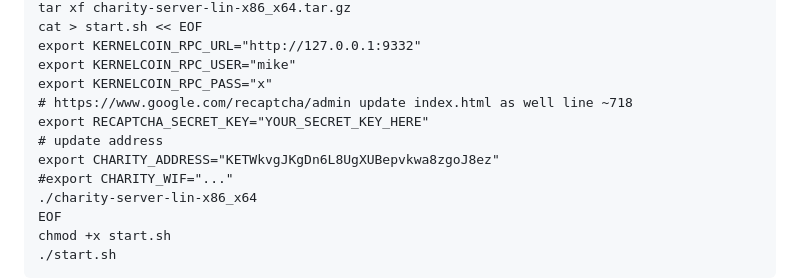
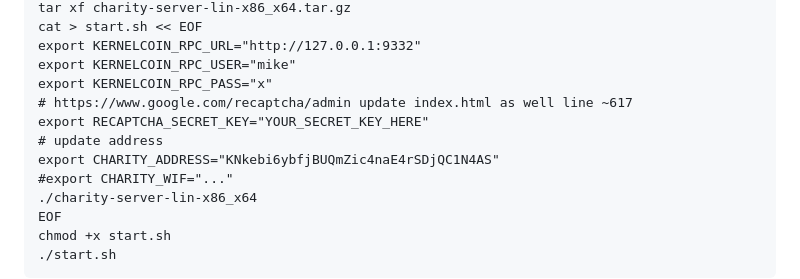
Before and after one commit to kernelcoinproject/kernelcoin-charity, a Markdown page: README.md, the part around the change. Drawn GitHub-style.

```diff
--- a/README.md
+++ b/README.md
@@ -54,10 +54,10 @@ cat > start.sh << EOF
 export KERNELCOIN_RPC_URL="http://127.0.0.1:9332"
 export KERNELCOIN_RPC_USER="mike"
 export KERNELCOIN_RPC_PASS="x"
-# https://www.google.com/recaptcha/admin update index.html as well line ~718
+# https://www.google.com/recaptcha/admin update index.html as well line ~617
 export RECAPTCHA_SECRET_KEY="YOUR_SECRET_KEY_HERE"
 # update address
-export CHARITY_ADDRESS="KETWkvgJKgDn6L8UgXUBepvkwa8zgoJ8ez"
+export CHARITY_ADDRESS="KNkebi6ybfjBUQmZic4naE4rSDjQC1N4AS"
 #export CHARITY_WIF="..."
 ./charity-server-lin-x86_x64
 EOF
```
